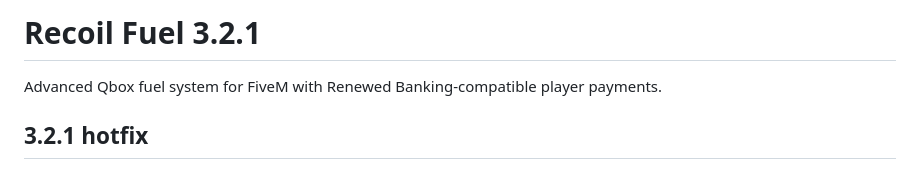
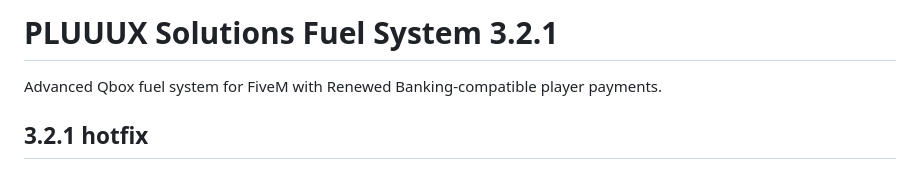
Before and after one commit to deluxehub-evolvenetwork/ps-fuel, a Markdown page: README.md, the part around the change. Rendered like a GitHub page.

```diff
--- a/README.md
+++ b/README.md
@@ -1,4 +1,4 @@
-# Recoil Fuel 3.2.1
+# PLUUUX Solutions Fuel System 3.2.1
 
 Advanced Qbox fuel system for FiveM with Renewed Banking-compatible player payments.
 
```
